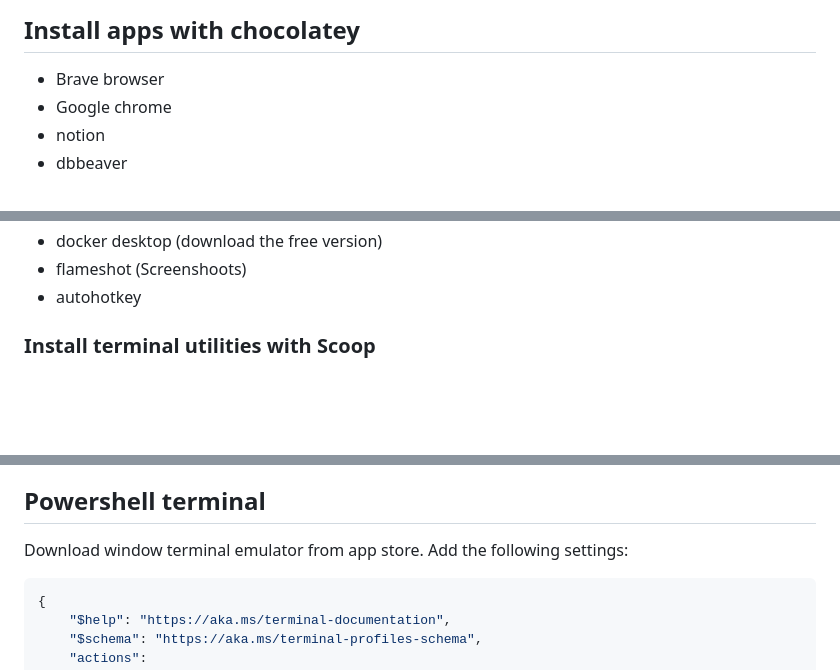
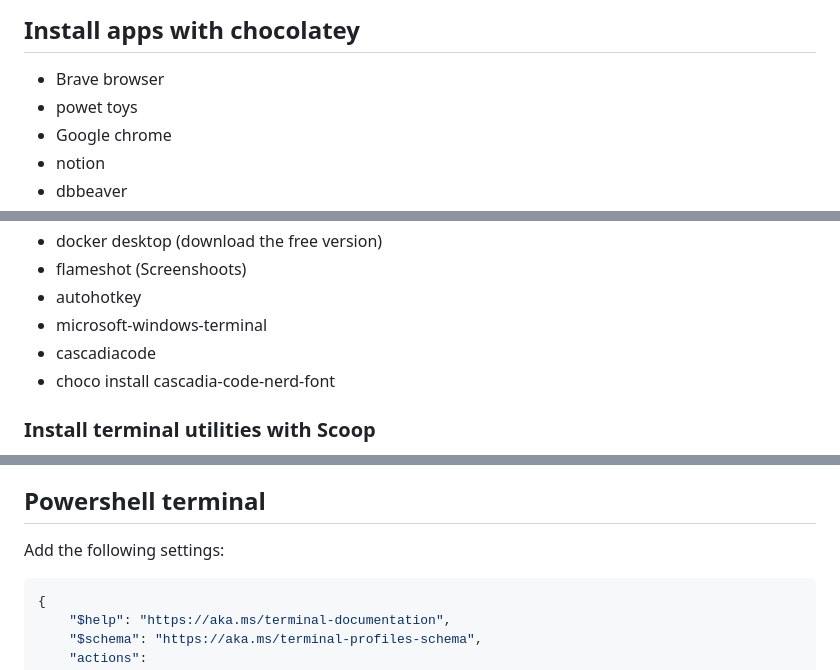
Before and after one commit to carseven/.dotfiles, a Markdown page: windows-dots/windows.md, 3 parts joined by grey strips. Drawn GitHub-style; blank space fills up the shorter version.

Commit message:
feat(windows): add more choco install apps

````diff
--- a/windows-dots/windows.md
+++ b/windows-dots/windows.md
@@ -3,6 +3,7 @@
 ## Install apps with chocolatey
 
 - Brave browser
+- powet toys
 - Google chrome
 - notion
 - dbbeaver
@@ -16,6 +17,9 @@
 - docker desktop (download the free version)
 - flameshot (Screenshoots)
 - autohotkey
+- microsoft-windows-terminal
+- cascadiacode
+- choco install cascadia-code-nerd-font
 
 ### Install terminal utilities with Scoop
 
@@ -38,9 +42,7 @@ From this repository install and use the settings:
 - lazygit
 
 ## Powershell terminal
-Download window terminal emulator from app store.
 Add the following settings:
-
 ```json
 {
     "$help": "https://aka.ms/terminal-documentation",
````
